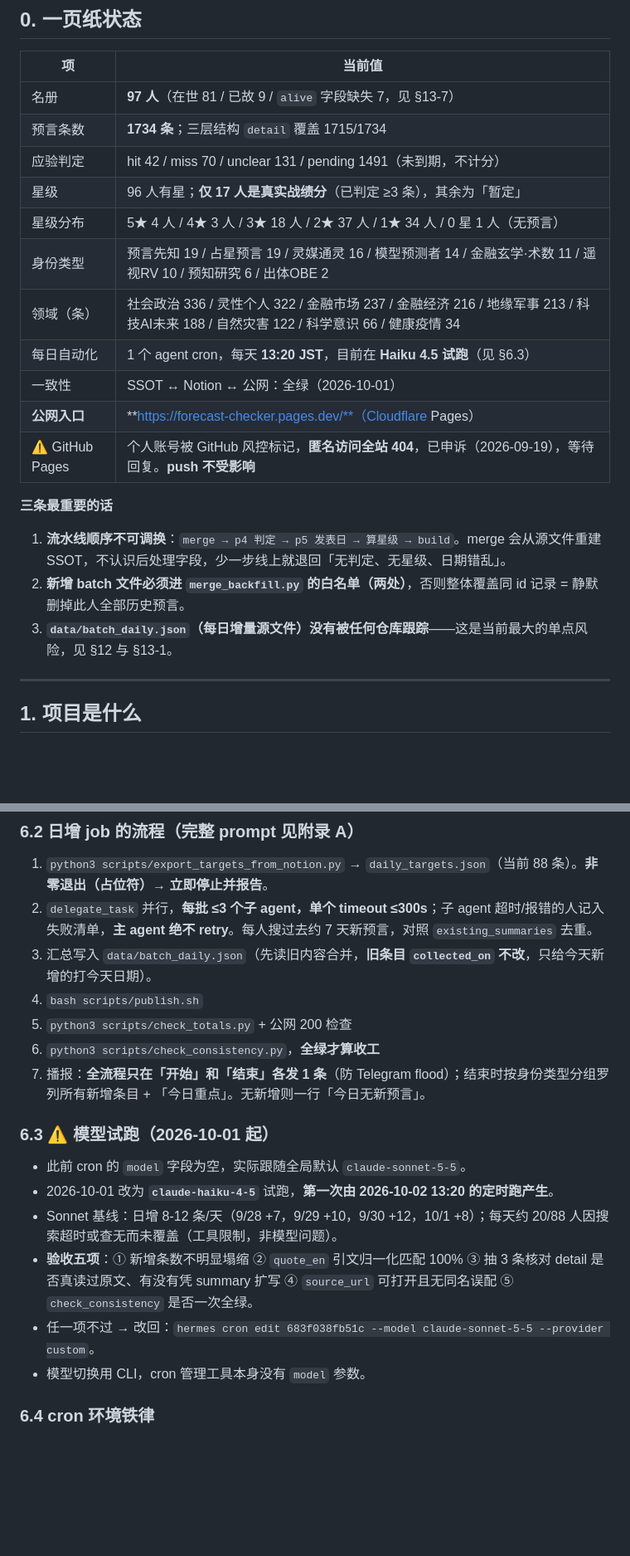
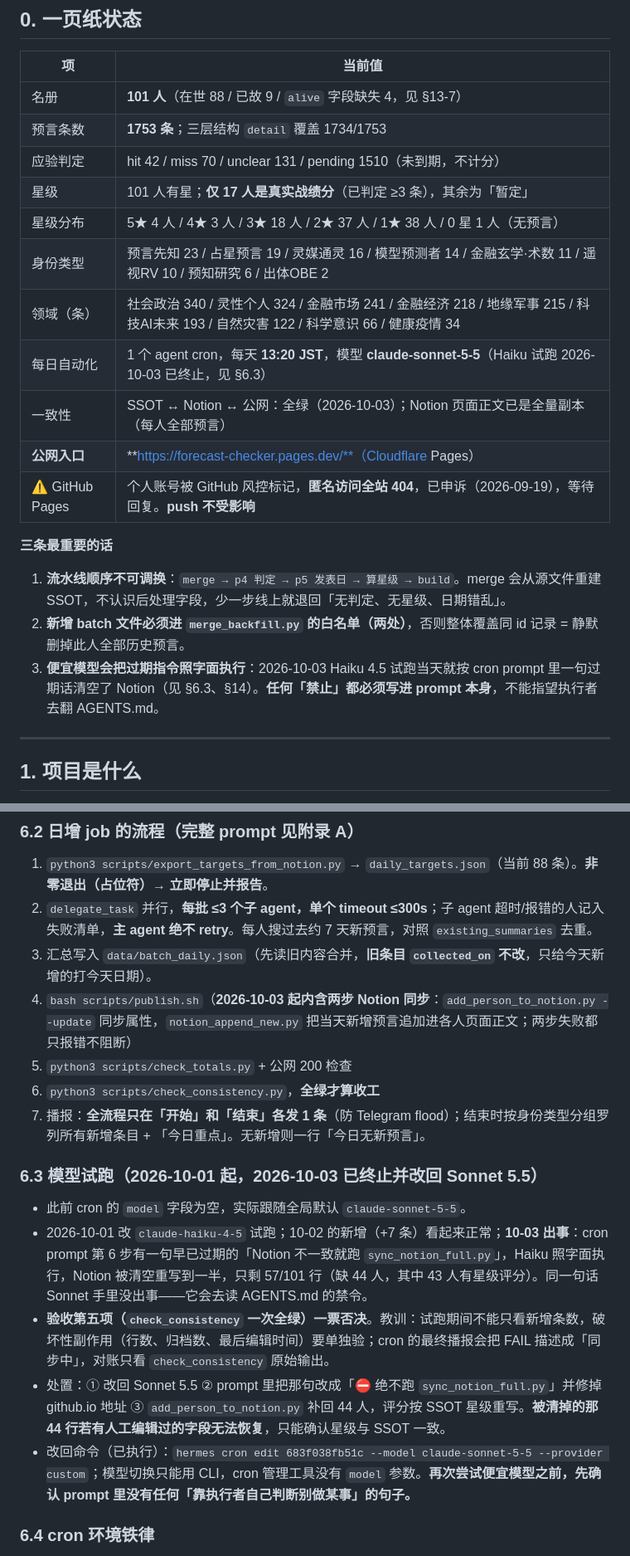
Before and after one commit to Curarpikt0000/Forecast-Checker, a Markdown page: HANDOVER.md, 2 parts joined by grey strips. Shown at 83% size. GitHub-like rendering; blank space fills up the shorter version.

Commit message:
docs: update HANDOVER.md to 2026-10-03 state

```diff
--- a/HANDOVER.md
+++ b/HANDOVER.md
@@ -14,22 +14,22 @@
 
 | 项 | 当前值 |
 |---|---|
-| 名册 | **97 人**（在世 81 / 已故 9 / `alive` 字段缺失 7，见 §13-7） |
-| 预言条数 | **1734 条**；三层结构 `detail` 覆盖 1715/1734 |
-| 应验判定 | hit 42 / miss 70 / unclear 131 / pending 1491（未到期，不计分） |
-| 星级 | 96 人有星；**仅 17 人是真实战绩分**（已判定 ≥3 条），其余为「暂定」 |
-| 星级分布 | 5★ 4 人 / 4★ 3 人 / 3★ 18 人 / 2★ 37 人 / 1★ 34 人 / 0 星 1 人（无预言） |
-| 身份类型 | 预言先知 19 / 占星预言 19 / 灵媒通灵 16 / 模型预测者 14 / 金融玄学·术数 11 / 遥视RV 10 / 预知研究 6 / 出体OBE 2 |
-| 领域（条） | 社会政治 336 / 灵性个人 322 / 金融市场 237 / 金融经济 216 / 地缘军事 213 / 科技AI未来 188 / 自然灾害 122 / 科学意识 66 / 健康疫情 34 |
-| 每日自动化 | 1 个 agent cron，每天 **13:20 JST**，目前在 **Haiku 4.5 试跑**（见 §6.3） |
-| 一致性 | SSOT ↔ Notion ↔ 公网：全绿（2026-10-01） |
+| 名册 | **101 人**（在世 88 / 已故 9 / `alive` 字段缺失 4，见 §13-7） |
+| 预言条数 | **1753 条**；三层结构 `detail` 覆盖 1734/1753 |
+| 应验判定 | hit 42 / miss 70 / unclear 131 / pending 1510（未到期，不计分） |
+| 星级 | 101 人有星；**仅 17 人是真实战绩分**（已判定 ≥3 条），其余为「暂定」 |
+| 星级分布 | 5★ 4 人 / 4★ 3 人 / 3★ 18 人 / 2★ 37 人 / 1★ 38 人 / 0 星 1 人（无预言） |
+| 身份类型 | 预言先知 23 / 占星预言 19 / 灵媒通灵 16 / 模型预测者 14 / 金融玄学·术数 11 / 遥视RV 10 / 预知研究 6 / 出体OBE 2 |
+| 领域（条） | 社会政治 340 / 灵性个人 324 / 金融市场 241 / 金融经济 218 / 地缘军事 215 / 科技AI未来 193 / 自然灾害 122 / 科学意识 66 / 健康疫情 34 |
+| 每日自动化 | 1 个 agent cron，每天 **13:20 JST**，模型 **claude-sonnet-5-5**（Haiku 试跑 2026-10-03 已终止，见 §6.3） |
+| 一致性 | SSOT ↔ Notion ↔ 公网：全绿（2026-10-03）；Notion 页面正文已是全量副本（每人全部预言） |
 | **公网入口** | **https://forecast-checker.pages.dev/**（Cloudflare Pages） |
 | ⚠ GitHub Pages | 个人账号被 GitHub 风控标记，**匿名访问全站 404**，已申诉（2026-09-19），等待回复。**push 不受影响** |
 
 **三条最重要的话**
 1. **流水线顺序不可调换**：`merge → p4 判定 → p5 发表日 → 算星级 → build`。merge 会从源文件重建 SSOT，不认识后处理字段，少一步线上就退回「无判定、无星级、日期错乱」。
 2. **新增 batch 文件必须进 `merge_backfill.py` 的白名单（两处）**，否则整体覆盖同 id 记录 = 静默删掉此人全部历史预言。
-3. **`data/batch_daily.json`（每日增量源文件）没有被任何仓库跟踪**——这是当前最大的单点风险，见 §12 与 §13-1。
+3. **便宜模型会把过期指令照字面执行**：2026-10-03 Haiku 4.5 试跑当天就按 cron prompt 里一句过期话清空了 Notion（见 §6.3、§14）。**任何「禁止」都必须写进 prompt 本身**，不能指望执行者去翻 AGENTS.md。
 
 ---
 
@@ -205,18 +205,17 @@ scratch/             临时，gitignore，不进 git
 1. `python3 scripts/export_targets_from_notion.py` → `daily_targets.json`（当前 88 条）。**非零退出（占位符）→ 立即停止并报告**。
 2. `delegate_task` 并行，**每批 ≤3 个子 agent，单个 timeout ≤300s**；子 agent 超时/报错的人记入失败清单，**主 agent 绝不 retry**。每人搜过去约 7 天新预言，对照 `existing_summaries` 去重。
 3. 汇总写入 `data/batch_daily.json`（先读旧内容合并，**旧条目 `collected_on` 不改**，只给今天新增的打今天日期）。
-4. `bash scripts/publish.sh`
+4. `bash scripts/publish.sh`（**2026-10-03 起内含两步 Notion 同步**：`add_person_to_notion.py --update` 同步属性，`notion_append_new.py` 把当天新增预言追加进各人页面正文；两步失败都只报错不阻断）
 5. `python3 scripts/check_totals.py` + 公网 200 检查
 6. `python3 scripts/check_consistency.py`，**全绿才算收工**
 7. 播报：**全流程只在「开始」和「结束」各发 1 条**（防 Telegram flood）；结束时按身份类型分组罗列所有新增条目 + 「今日重点」。无新增则一行「今日无新预言」。
 
-### 6.3 ⚠ 模型试跑（2026-10-01 起）
+### 6.3 模型试跑（2026-10-01 起，**2026-10-03 已终止并改回 Sonnet 5.5**）
 - 此前 cron 的 `model` 字段为空，实际跟随全局默认 `claude-sonnet-5-5`。
-- 2026-10-01 改为 **`claude-haiku-4-5`** 试跑，**第一次由 2026-10-02 13:20 的定时跑产生**。
-- Sonnet 基线：日增 8-12 条/天（9/28 +7，9/29 +10，9/30 +12，10/1 +8）；每天约 20/88 人因搜索超时或查无而未覆盖（工具限制，非模型问题）。
-- **验收五项**：① 新增条数不明显塌缩 ② `quote_en` 引文归一化匹配 100% ③ 抽 3 条核对 detail 是否真读过原文、有没有凭 summary 扩写 ④ `source_url` 可打开且无同名误配 ⑤ `check_consistency` 是否一次全绿。
-- 任一项不过 → 改回：`hermes cron edit 683f038fb51c --model claude-sonnet-5-5 --provider custom`。
-- 模型切换用 CLI，cron 管理工具本身没有 `model` 参数。
+- 2026-10-01 改 `claude-haiku-4-5` 试跑；10-02 的新增（+7 条）看起来正常；**10-03 出事**：cron prompt 第 6 步有一句早已过期的「Notion 不一致就跑 `sync_notion_full.py`」，Haiku 照字面执行，Notion 被清空重写到一半，只剩 57/101 行（缺 44 人，其中 43 人有星级评分）。同一句话 Sonnet 手里没出事——它会去读 AGENTS.md 的禁令。
+- **验收第五项（`check_consistency` 一次全绿）一票否决**。教训：试跑期间不能只看新增条数，破坏性副作用（行数、归档数、最后编辑时间）要单独验；cron 的最终播报会把 FAIL 描述成「同步中」，对账只看 `check_consistency` 原始输出。
+- 处置：① 改回 Sonnet 5.5 ② prompt 里把那句改成「⛔ 绝不跑 `sync_notion_full.py`」并修掉 github.io 地址 ③ `add_person_to_notion.py` 补回 44 人，评分按 SSOT 星级重写。**被清掉的那 44 行若有人工编辑过的字段无法恢复**，只能确认星级与 SSOT 一致。
+- 改回命令（已执行）：`hermes cron edit 683f038fb51c --model claude-sonnet-5-5 --provider custom`；模型切换只能用 CLI，cron 管理工具没有 `model` 参数。**再次尝试便宜模型之前，先确认 prompt 里没有任何「靠执行者自己判断别做某事」的句子。**
 
 ### 6.4 cron 环境铁律
 - **禁用 `python3 -c` / `bash -c`**（安全 guard 会 BLOCK）；需要 inline 逻辑就写成脚本文件。取日期用 `TZ=Asia/Tokyo date +%F`。
```
Also changed, not shown: other parts of HANDOVER.md (+24 -21 lines).
